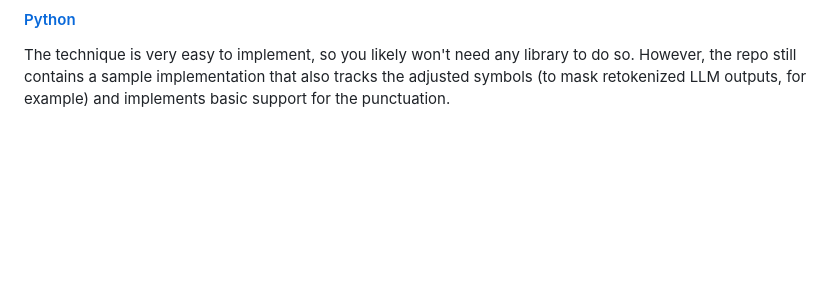
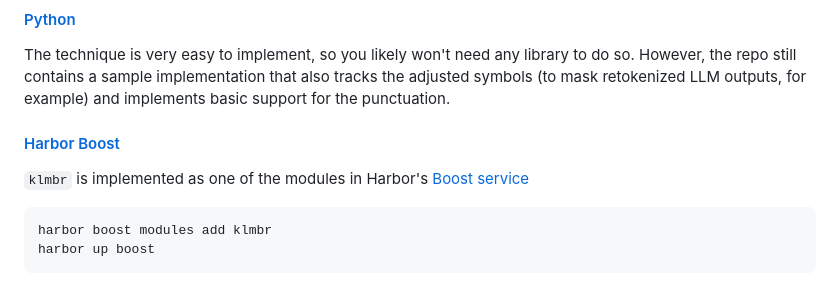
Before and after one commit to av/klmbr, a Markdown page: README.md, the part around the change. GitHub-like rendering; blank space fills up the shorter version.

Commit message:
feat: mention harbor boost example

````diff
--- a/README.md
+++ b/README.md
@@ -124,3 +124,12 @@ As for now, you can only tweak retokenization params via code.
 #### [Python](./klmbr/main.py)
 
 The technique is very easy to implement, so you likely won't need any library to do so. However, the repo still contains a sample implementation that also tracks the adjusted symbols (to mask retokenized LLM outputs, for example) and implements basic support for the punctuation.
+
+#### [Harbor Boost](https://github.com/av/harbor/wiki/5.2.-Harbor-Boost#klmbr---boost-llm-creativity)
+
+`klmbr` is implemented as one of the modules in Harbor's [Boost service](https://github.com/av/harbor/wiki/5.2.-Harbor-Boost)
+
+```bash
+harbor boost modules add klmbr
+harbor up boost
+```
````
